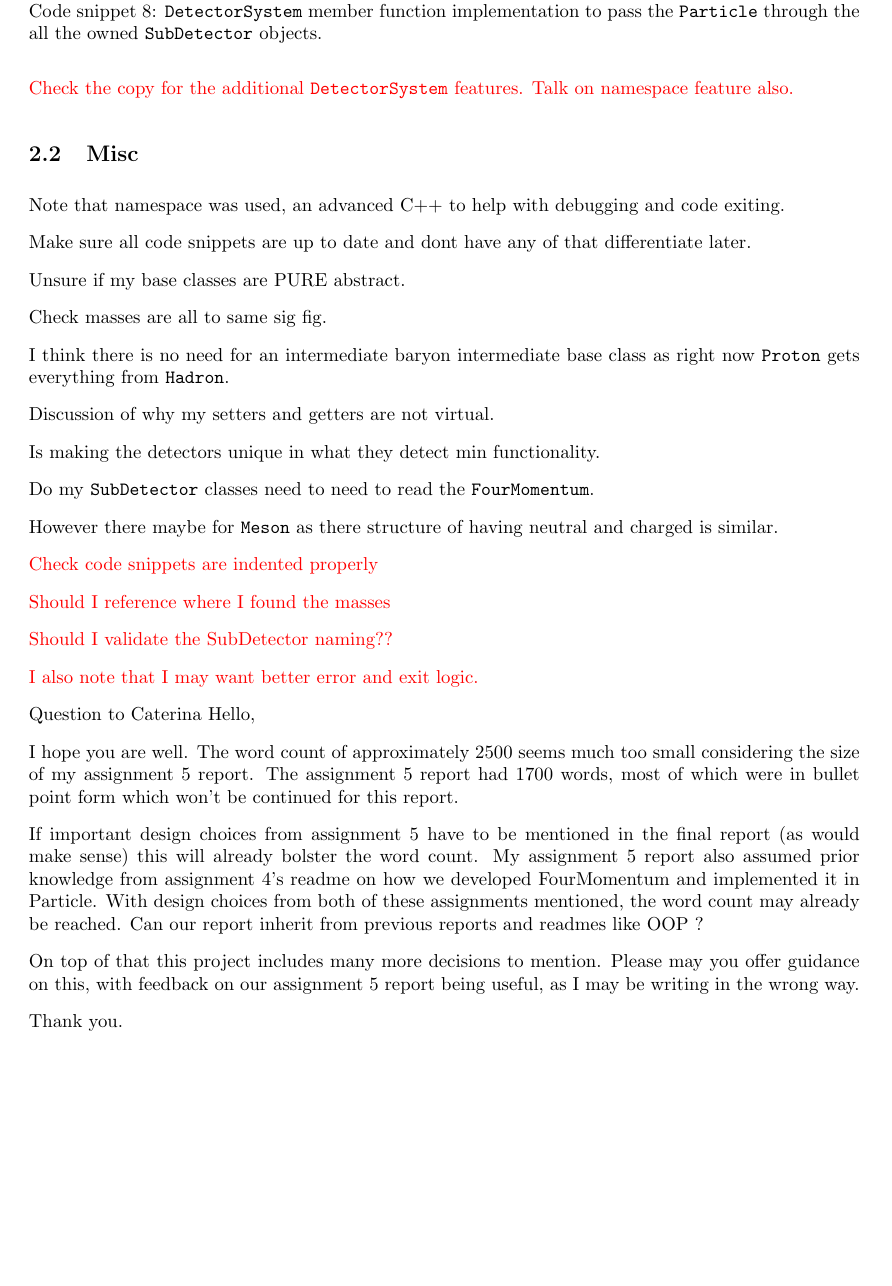
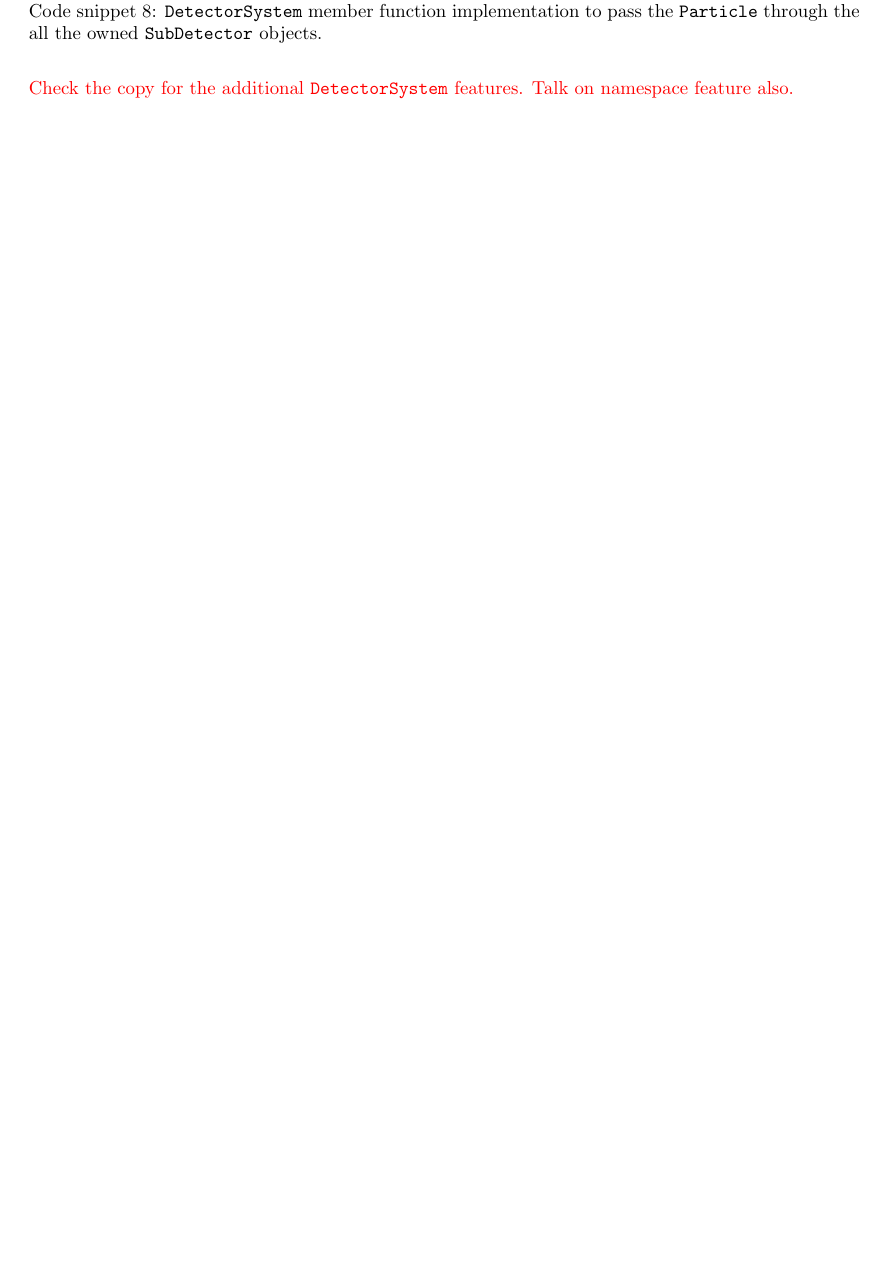
Before and after one commit to UofM-PHYS30762/project-3-a-particle-detector-JungleMan796, a LaTeX paper (project_particle_detector.tex): part of page 6 of 7 before the commit and part of page 6 of 6 after it, cut so that both start at the same text, the shorter picture padded with empty space. Compiled offline with pdfLaTeX.

Commit message:
Misc deleted

```diff
--- a/project_particle_detector.tex
+++ b/project_particle_detector.tex
@@ -298,49 +298,6 @@ As mentioned earlier in Section \ref{sec:min_func_SubDetectors}, the fact that \
 \end{lstlisting}
 \textcolor{red}{Check the copy for the additional \texttt{DetectorSystem} features. Talk on namespace feature also.}
 
-
-\subsection{Misc}
-
-Note that namespace was used, an advanced C++ to help with debugging and code exiting.
-
-Make sure all code snippets are up to date and dont have any of that differentiate later.
-
-Unsure if my base classes are PURE abstract.
-
-Check masses are all to same sig fig.
-
-I think there is no need for an intermediate baryon intermediate base class as right now \texttt{Proton} gets everything from \texttt{Hadron}.
-
-Discussion of why my setters and getters are not virtual.
-
-Is making the detectors unique in what they detect min functionality.
-
-Do my \texttt{SubDetector} classes need to need to read the \texttt{FourMomentum}.
-
-However there maybe for \texttt{Meson} as there structure of having neutral and charged is similar.
-
-\textcolor{red}{Check code snippets are indented properly}
-
-\textcolor{red}{Should I reference where I found the masses}
-
-\textcolor{red}{Should I validate the SubDetector naming??}
-
-\textcolor{red}{I also note that I may want better error and exit logic.}
-
-Question to Caterina
-Hello,
-
-I hope you are well.
-The word count of approximately 2500 seems much too small considering the size of my assignment 5 report.
-The assignment 5 report had 1700 words, most of which were in bullet point form which won't be continued for this report.
-
-If important design choices from assignment 5 have to be mentioned in the final report (as would make sense) this will already bolster the word count. My assignment 5 report also assumed prior knowledge from assignment 4's readme on how we developed FourMomentum and implemented it in Particle. With design choices from both of these assignments mentioned, the word count may already be reached.
-Can our report inherit from previous reports and readmes like OOP ?
-
-On top of that this project includes many more decisions to mention. Please may you offer guidance on this, with feedback on our assignment 5 report being useful, as I may be writing in the wrong way.
-
-Thank you.
-
 \section{Results}
 
 \section{Discussion}
```
